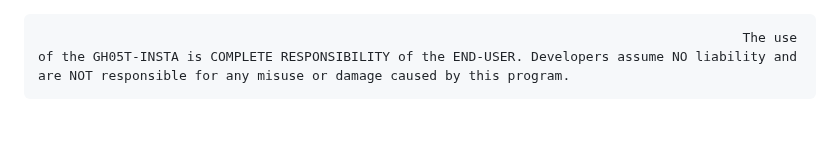
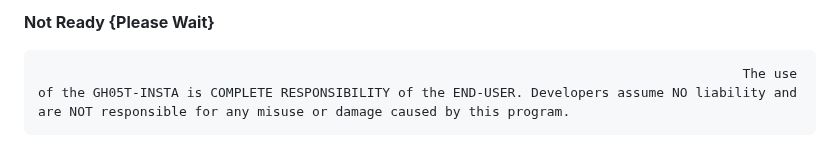
Before and after one commit to GH05T-HUNTER5/GH05T-INSTA, a Markdown page: README.md, the part around the change. Rendered like a GitHub page.

```diff
--- a/README.md
+++ b/README.md
@@ -1,3 +1,4 @@
+<b>Not Ready {Please Wait}</b>
 <!--
 `Dear friends, this tool works but to install some basic packages Can't For example, pip will not work on Termex`
 
```
